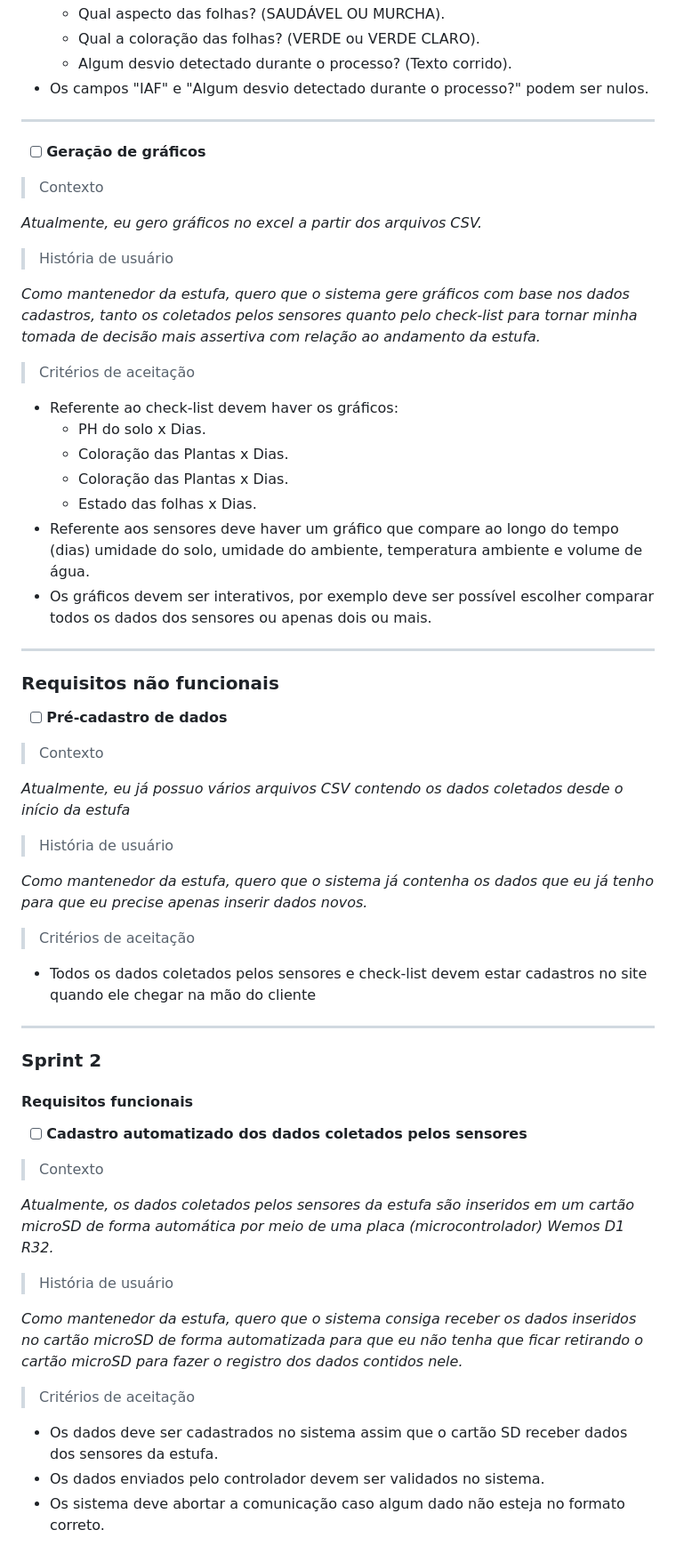
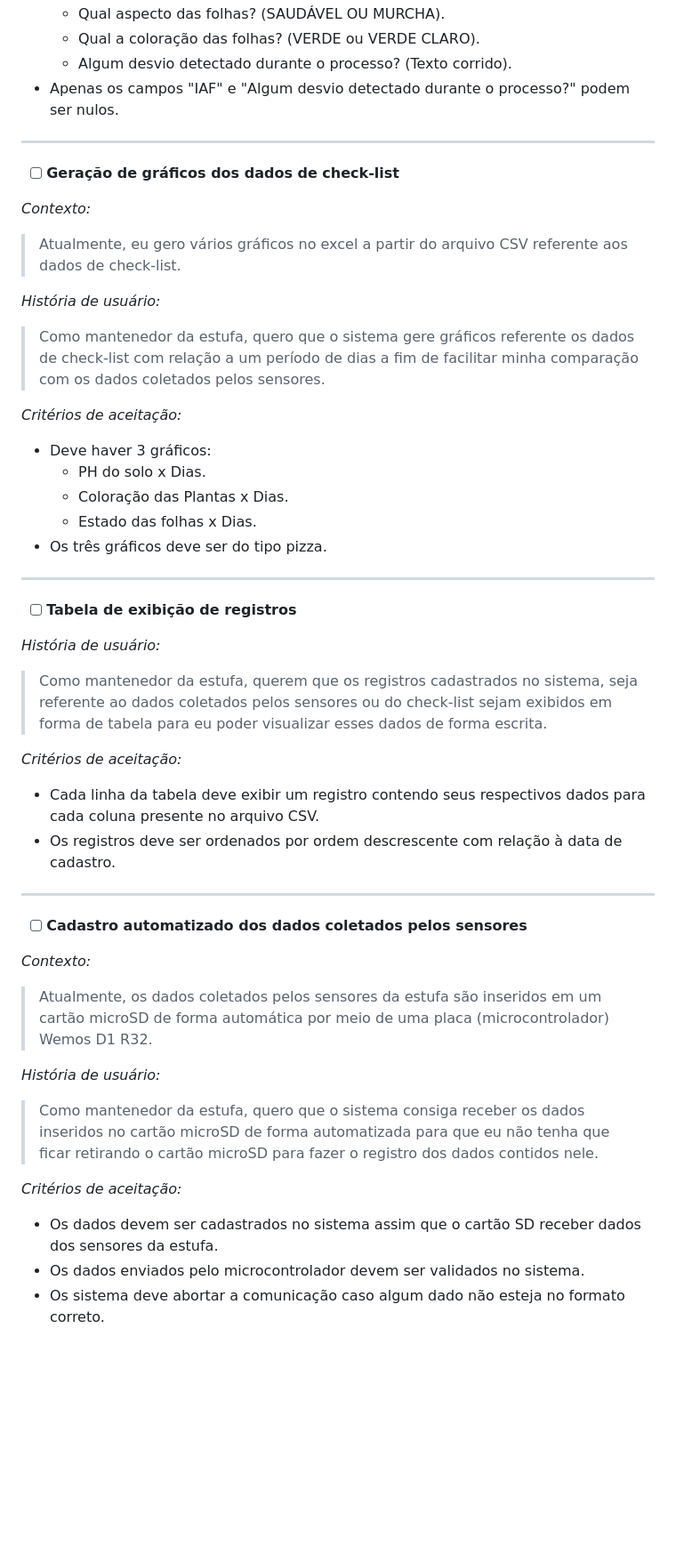
Before and after one commit to CtrI-Alt-Del/smart-farming, a Markdown page: README.md, the part around one of its changes. Shown at 89% size. GitHub-like rendering; blank space fills up the shorter version.

```diff
--- a/README.md
+++ b/README.md
@@ -82,66 +127,55 @@
   - Qual aspecto das folhas? (SAUDÁVEL OU MURCHA).
   - Qual a coloração das folhas? (VERDE ou VERDE CLARO).
   - Algum desvio detectado durante o processo? (Texto corrido).
-- Os campos "IAF" e "Algum desvio detectado durante o processo?" podem ser nulos.
+- Apenas os campos "IAF" e "Algum desvio detectado durante o processo?" podem ser nulos.
 
 ---
 
-- [ ] **Geração de gráficos**
+- [ ] **Geração de gráficos dos dados de check-list**
 
-> Contexto
+*Contexto:*
 
-*Atualmente, eu gero gráficos no excel a partir dos arquivos CSV.*
+> Atualmente, eu gero vários gráficos no excel a partir do arquivo CSV referente aos dados de check-list.
 
-> História de usuário
+*História de usuário:*
 
-*Como mantenedor da estufa, quero que o sistema gere gráficos com base nos dados cadastros, tanto os coletados pelos sensores quanto pelo check-list para tornar minha tomada de decisão mais assertiva com relação ao andamento da estufa.*
+> Como mantenedor da estufa, quero que o sistema gere gráficos referente os dados de check-list com relação a um período de dias a fim de facilitar minha comparação com os dados coletados pelos sensores.
 
-> Critérios de aceitação
+*Critérios de aceitação:*
 
-- Referente ao check-list devem haver os gráficos:
+- Deve haver 3 gráficos:
   - PH do solo x Dias.
   - Coloração das Plantas x Dias.
-  - Coloração das Plantas x Dias.
   - Estado das folhas x Dias.
-- Referente aos sensores deve haver um gráfico que compare ao longo do tempo (dias) umidade do solo, umidade do ambiente, temperatura ambiente e volume de água.
-- Os gráficos devem ser interativos, por exemplo deve ser possível escolher comparar todos os dados dos sensores ou apenas dois ou mais.
+- Os três gráficos deve ser do tipo pizza.
 
 ---
 
-### Requisitos não funcionais
+- [ ] **Tabela de exibição de registros**
 
-- [ ] **Pré-cadastro de dados**
+*História de usuário:*
 
-> Contexto
+> Como mantenedor da estufa, querem que os registros cadastrados no sistema, seja referente ao dados coletados pelos sensores ou do check-list sejam exibidos em forma de tabela para eu poder visualizar esses dados de forma escrita.
 
-*Atualmente, eu já possuo vários arquivos CSV contendo os dados coletados desde o início da estufa*
+*Critérios de aceitação:*
 
-> História de usuário
-
-*Como mantenedor da estufa, quero que o sistema já contenha os dados que eu já tenho para que eu precise apenas inserir dados novos.*
-
-> Critérios de aceitação
-
-- Todos os dados coletados pelos sensores e check-list devem estar cadastros no site quando ele chegar na mão do cliente
+- Cada linha da tabela deve exibir um registro contendo seus respectivos dados para cada coluna presente no arquivo CSV.
+- Os registros deve ser ordenados por ordem descrescente com relação à data de cadastro.
 
 ---
 
-### Sprint 2
-
-#### Requisitos funcionais
-
 - [ ] **Cadastro automatizado dos dados coletados pelos sensores**
 
-> Contexto
+*Contexto:*
 
-*Atualmente, os dados coletados pelos sensores da estufa são inseridos em um cartão microSD de forma automática por meio de uma placa (microcontrolador) Wemos D1 R32.*
+> Atualmente, os dados coletados pelos sensores da estufa são inseridos em um cartão microSD de forma automática por meio de uma placa (microcontrolador) Wemos D1 R32.
 
-> História de usuário
+*História de usuário:*
 
-*Como mantenedor da estufa, quero que o sistema consiga receber os dados inseridos no cartão microSD de forma automatizada para que eu não tenha que ficar retirando o cartão microSD para fazer o registro dos dados contidos nele.*
+> Como mantenedor da estufa, quero que o sistema consiga receber os dados inseridos no cartão microSD de forma automatizada para que eu não tenha que ficar retirando o cartão microSD para fazer o registro dos dados contidos nele.
 
-> Critérios de aceitação
+*Critérios de aceitação:*
 
-- Os dados deve ser cadastrados no sistema assim que o cartão SD receber dados dos sensores da estufa.
-- Os dados enviados pelo controlador devem ser validados no sistema.
+- Os dados devem ser cadastrados no sistema assim que o cartão SD receber dados dos sensores da estufa.
+- Os dados enviados pelo microcontrolador devem ser validados no sistema.
 - Os sistema deve abortar a comunicação caso algum dado não esteja no formato correto.
```
Also changed, not shown: other parts of README.md (+172 -146 lines).
